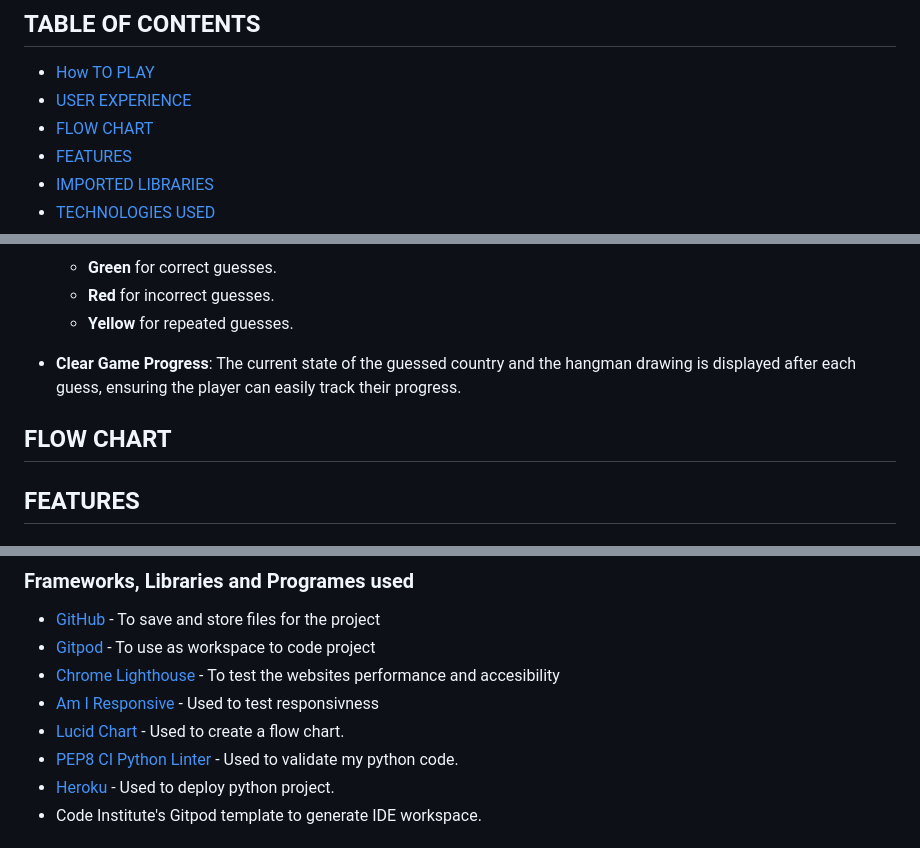
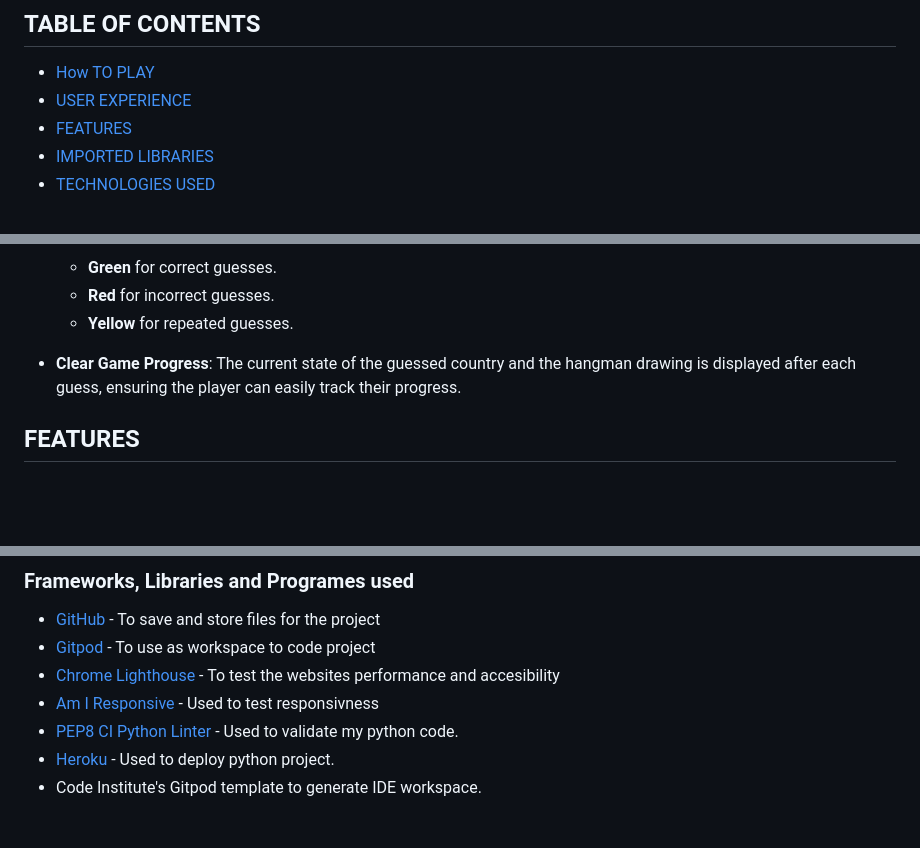
Before and after one commit to aimanh04/hangman-game-pp3, a Markdown page: README.md, 3 parts joined by grey strips. Drawn GitHub-style; blank space fills up the shorter version.

Commit message:
README: Fix last remaining parts of readme

```diff
--- a/README.md
+++ b/README.md
@@ -9,7 +9,6 @@ Link to the live project: [Hangman Game](https://aimanh04-hangman-game-pp3-fd9d3
 
 - [How TO PLAY](#how-to-play)
 - [USER EXPERIENCE](#user-experience)
-- [FLOW CHART](#flow-chart)
 - [FEATURES](#features)
 - [IMPORTED LIBRARIES](#imported-libraries)
 - [TECHNOLOGIES USED](#technologies-used)
@@ -76,8 +75,6 @@ The Hangman Game is a simple word-guessing game where the player has to guess th
 
 - **Clear Game Progress**: The current state of the guessed country and the hangman drawing is displayed after each guess, ensuring the player can easily track their progress.
 
-
-## FLOW CHART
 
 ## FEATURES
 
@@ -164,7 +161,6 @@ The Hangman Game is a simple word-guessing game where the player has to guess th
 - [Gitpod](https://gitpod.io/) - To use as workspace to code project
 - [Chrome Lighthouse](https://developers.google.com/web/tools/lighthouse) - To test the websites performance and accesibility
 - [Am I Responsive](https://ui.dev/amiresponsive) - Used to test responsivness
-- [Lucid Chart](https://www.lucidchart.com/pages/) - Used to create a flow chart.
 - [PEP8 CI Python Linter](https://pep8ci.herokuapp.com/) - Used to validate my python code.
 - [Heroku](https://dashboard.heroku.com/) - Used to deploy python project.
 - Code Institute's Gitpod template to generate IDE workspace.
```
